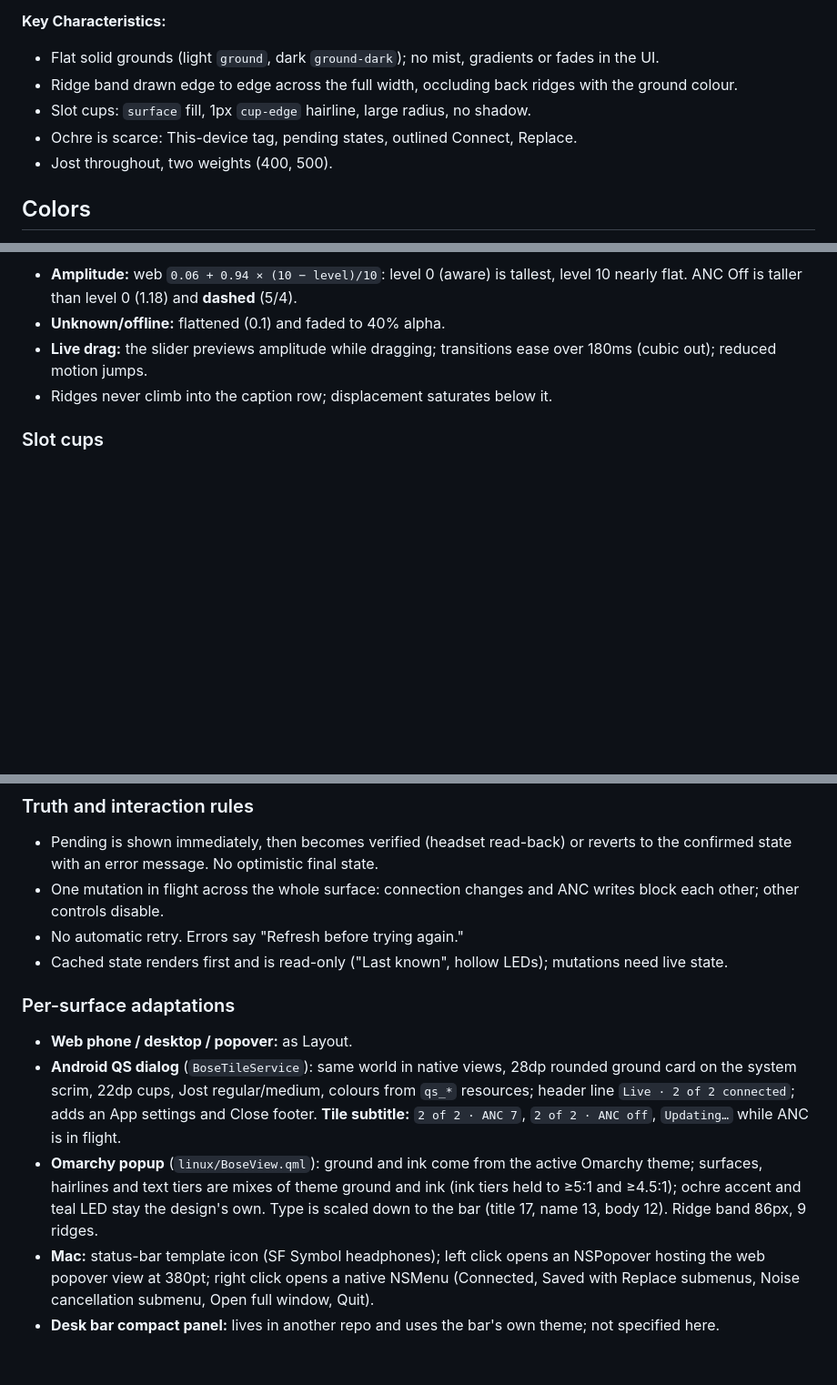
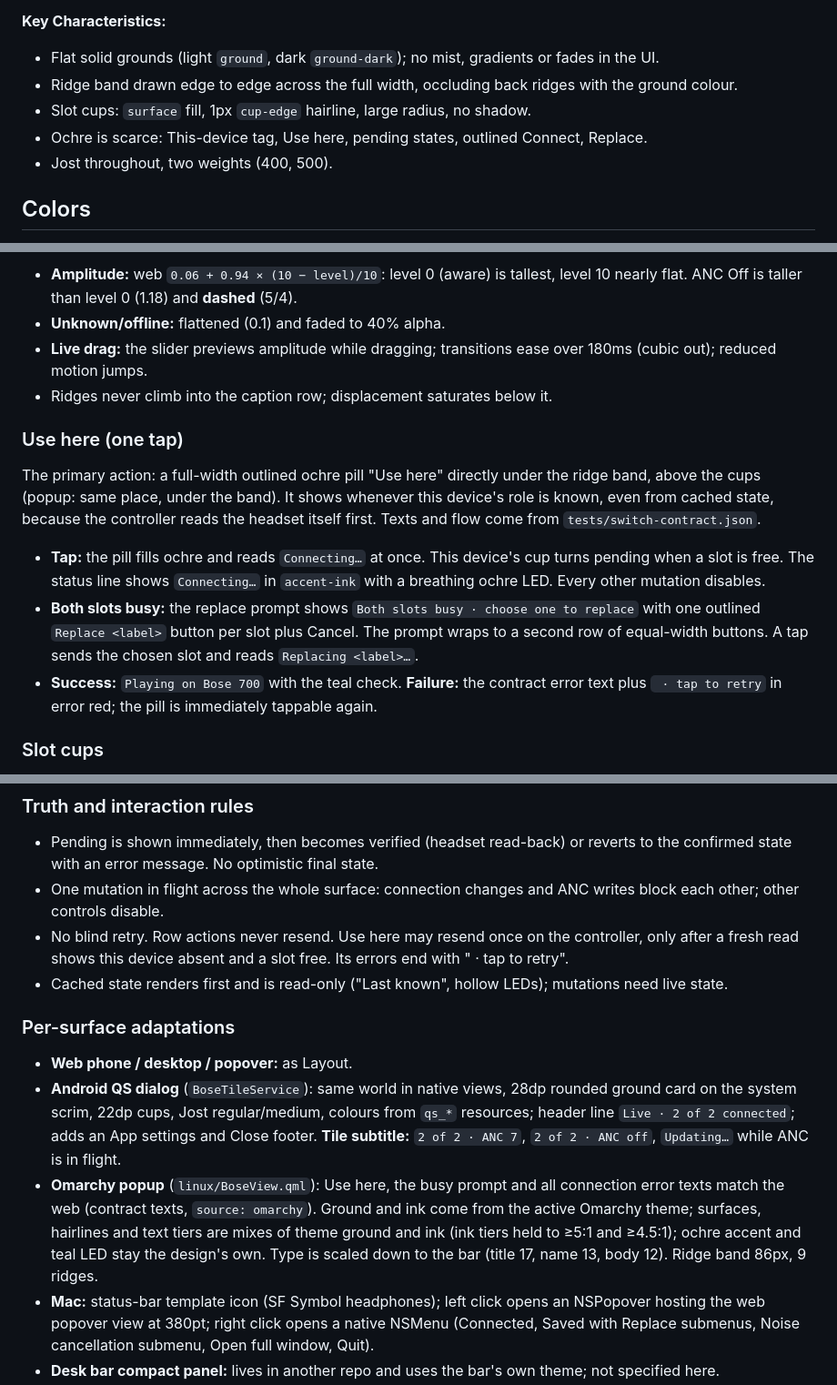
Before and after one commit to yardenhochman/bose-connections, a Markdown page: DESIGN.md, 3 parts joined by grey strips. Shown at 91% size. GitHub-like rendering; blank space fills up the shorter version.

```diff
--- a/DESIGN.md
+++ b/DESIGN.md
@@ -168,7 +168,7 @@ Every visible state is a confirmed state or an explicitly pending one. Ochre mea
 - Flat solid grounds (light `ground`, dark `ground-dark`); no mist, gradients or fades in the UI.
 - Ridge band drawn edge to edge across the full width, occluding back ridges with the ground colour.
 - Slot cups: `surface` fill, 1px `cup-edge` hairline, large radius, no shadow.
-- Ochre is scarce: This-device tag, pending states, outlined Connect, Replace.
+- Ochre is scarce: This-device tag, Use here, pending states, outlined Connect, Replace.
 - Jost throughout, two weights (400, 500).
 
 ## Colors
@@ -258,6 +258,12 @@ Outside sound let through, as 15 stacked smooth ridges from a fixed seeded field
 - **Unknown/offline:** flattened (0.1) and faded to 40% alpha.
 - **Live drag:** the slider previews amplitude while dragging; transitions ease over 180ms (cubic out); reduced motion jumps.
 - Ridges never climb into the caption row; displacement saturates below it.
+
+### Use here (one tap)
+The primary action: a full-width outlined ochre pill "Use here" directly under the ridge band, above the cups (popup: same place, under the band). It shows whenever this device's role is known, even from cached state, because the controller reads the headset itself first. Texts and flow come from `tests/switch-contract.json`.
+- **Tap:** the pill fills ochre and reads `Connecting…` at once. This device's cup turns pending when a slot is free. The status line shows `Connecting…` in `accent-ink` with a breathing ochre LED. Every other mutation disables.
+- **Both slots busy:** the replace prompt shows `Both slots busy · choose one to replace` with one outlined `Replace <label>` button per slot plus Cancel. The prompt wraps to a second row of equal-width buttons. A tap sends the chosen slot and reads `Replacing <label>…`.
+- **Success:** `Playing on Bose 700` with the teal check. **Failure:** the contract error text plus ` · tap to retry` in error red; the pill is immediately tappable again.
 
 ### Slot cups
 Two cups side by side, always in a stable order: a connected device keeps the cup it already holds. Each cup: state row (LED, state word, "Slot N" right), device icon, name, tag line, action at the bottom.
@@ -292,13 +298,13 @@ Label row "Saved devices" with a refresh icon button (spins while checking). Row
 ### Truth and interaction rules
 - Pending is shown immediately, then becomes verified (headset read-back) or reverts to the confirmed state with an error message. No optimistic final state.
 - One mutation in flight across the whole surface: connection changes and ANC writes block each other; other controls disable.
-- No automatic retry. Errors say "Refresh before trying again."
+- No blind retry. Row actions never resend. Use here may resend once on the controller, only after a fresh read shows this device absent and a slot free. Its errors end with " · tap to retry".
 - Cached state renders first and is read-only ("Last known", hollow LEDs); mutations need live state.
 
 ### Per-surface adaptations
 - **Web phone / desktop / popover:** as Layout.
 - **Android QS dialog** (`BoseTileService`): same world in native views, 28dp rounded ground card on the system scrim, 22dp cups, Jost regular/medium, colours from `qs_*` resources; header line `Live · 2 of 2 connected`; adds an App settings and Close footer. **Tile subtitle:** `2 of 2 · ANC 7`, `2 of 2 · ANC off`, `Updating…` while ANC is in flight.
-- **Omarchy popup** (`linux/BoseView.qml`): ground and ink come from the active Omarchy theme; surfaces, hairlines and text tiers are mixes of theme ground and ink (ink tiers held to ≥5:1 and ≥4.5:1); ochre accent and teal LED stay the design's own. Type is scaled down to the bar (title 17, name 13, body 12). Ridge band 86px, 9 ridges.
+- **Omarchy popup** (`linux/BoseView.qml`): Use here, the busy prompt and all connection error texts match the web (contract texts, `source: omarchy`). Ground and ink come from the active Omarchy theme; surfaces, hairlines and text tiers are mixes of theme ground and ink (ink tiers held to ≥5:1 and ≥4.5:1); ochre accent and teal LED stay the design's own. Type is scaled down to the bar (title 17, name 13, body 12). Ridge band 86px, 9 ridges.
 - **Mac:** status-bar template icon (SF Symbol headphones); left click opens an NSPopover hosting the web popover view at 380pt; right click opens a native NSMenu (Connected, Saved with Replace submenus, Noise cancellation submenu, Open full window, Quit).
 - **Desk bar compact panel:** lives in another repo and uses the bar's own theme; not specified here.
 
```
Also changed, not shown: other parts of DESIGN.md (+1 -1 lines), README.md (+62 -8 lines).
